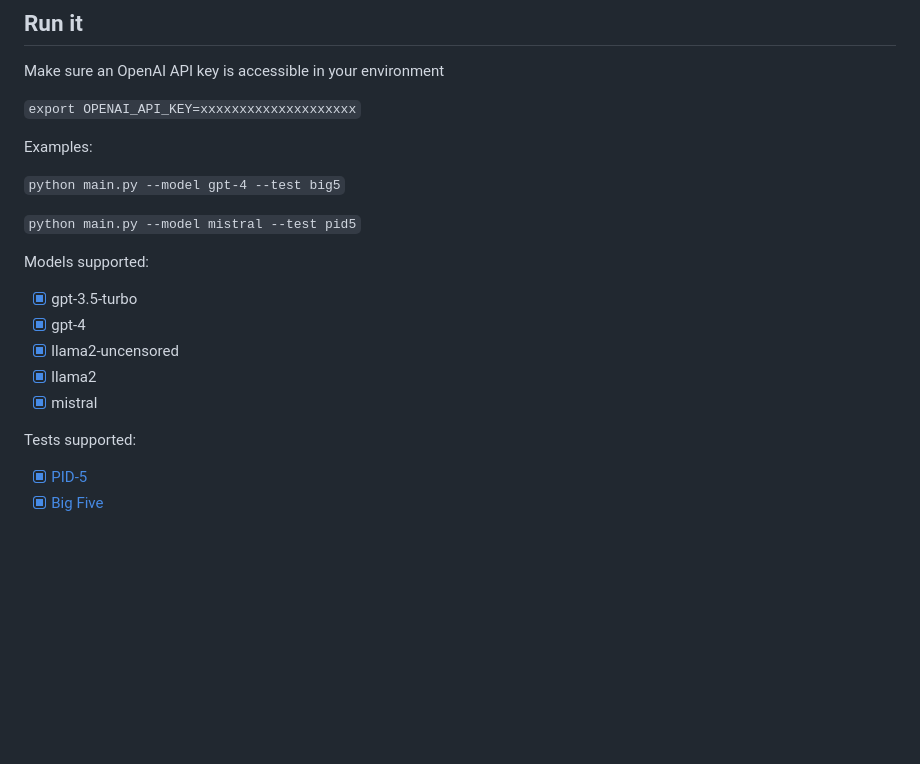
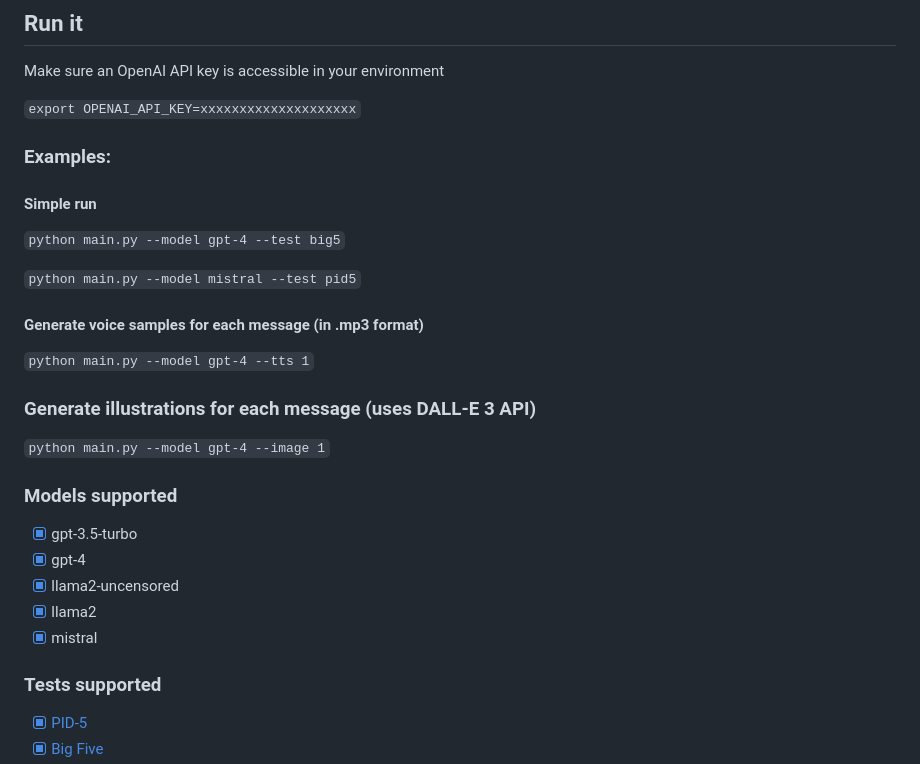
Before and after one commit to pskl/interlink, a Markdown page: README.md, the part around one of its changes. Rendered like a GitHub page; blank space fills up the shorter version.

```diff
--- a/README.md
+++ b/README.md
@@ -20,13 +20,23 @@ Make sure an OpenAI API key is accessible in your environment
 
 `export OPENAI_API_KEY=xxxxxxxxxxxxxxxxxxxx`
 
-Examples:
+### Examples:
+
+#### Simple run
 
 `python main.py --model gpt-4 --test big5`
 
 `python main.py --model mistral --test pid5`
 
-Models supported:
+#### Generate voice samples for each message (in .mp3 format)
+
+`python main.py --model gpt-4 --tts 1`
+
+### Generate illustrations for each message (uses DALL-E 3 API)
+
+`python main.py --model gpt-4 --image 1`
+
+### Models supported
 
 - [x] gpt-3.5-turbo
 - [x] gpt-4
@@ -34,7 +44,7 @@ Models supported:
 - [x] llama2
 - [x] mistral
 
-Tests supported:
+### Tests supported
 
 - [x] [PID-5](https://www.psychiatry.org/File%20Library/Psychiatrists/Practice/DSM/APA_DSM5_The-Personality-Inventory-For-DSM-5-Full-Version-Adult.pdf)
 - [x] [Big Five](https://openpsychometrics.org/tests/IPIP-BFFM/)
```
Also changed, not shown: other parts of README.md (+1 -0 lines).
